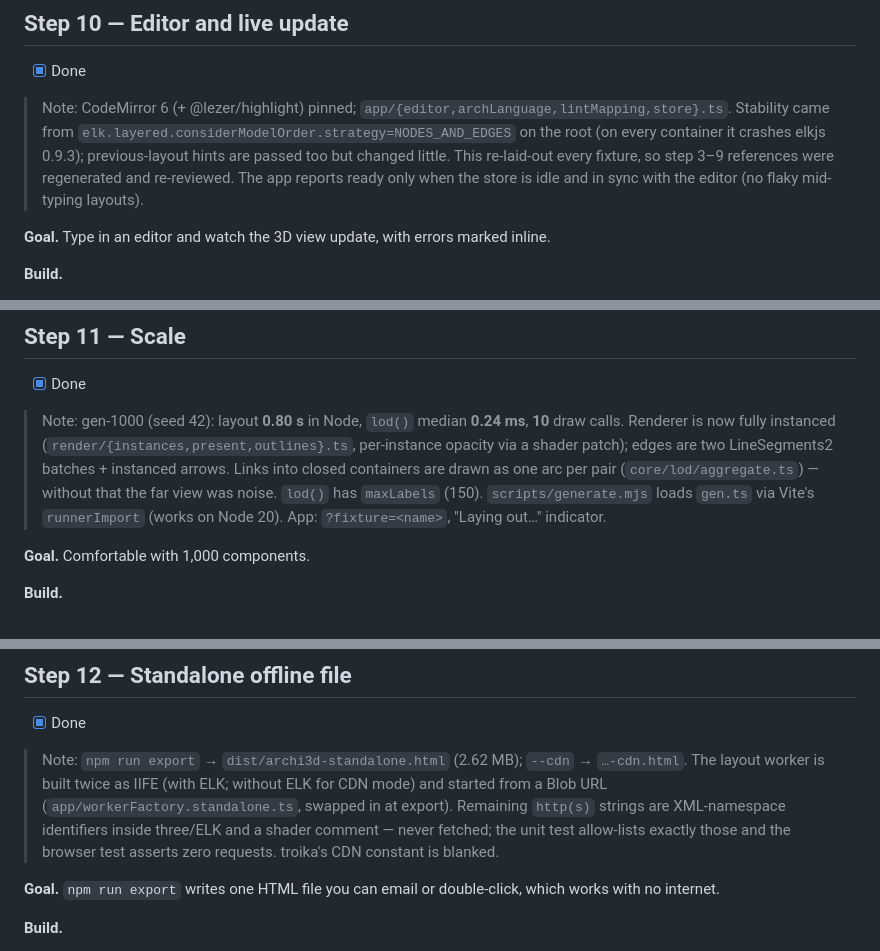
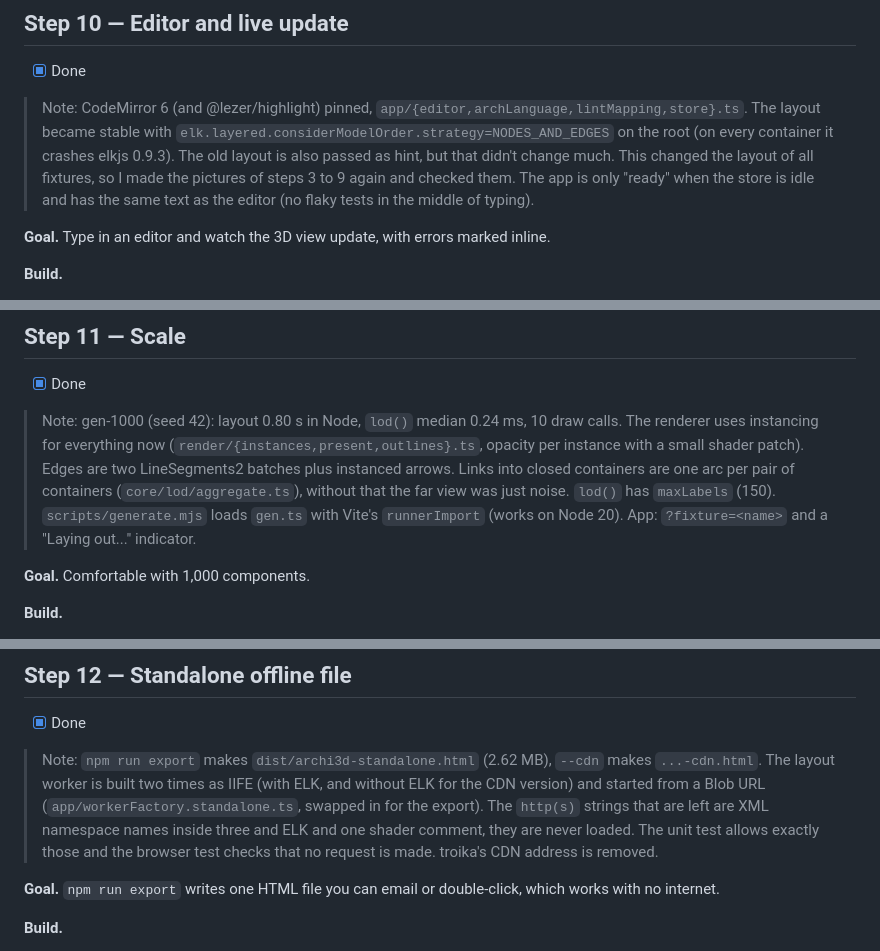
Before and after one commit to Heydarchi/Archi3D, a Markdown page: docs/PLAN.md, 3 parts joined by grey strips. Rendered like a GitHub page.

Commit message:
Rewrite step notes in plain words

```diff
--- a/docs/PLAN.md
+++ b/docs/PLAN.md
@@ -435,11 +441,12 @@ for `ready`, screenshot.
 
 - [x] Done
 
-> Note: CodeMirror 6 (+ @lezer/highlight) pinned; `app/{editor,archLanguage,lintMapping,store}.ts`.
-> Stability came from `elk.layered.considerModelOrder.strategy=NODES_AND_EDGES` on the root (on
-> every container it crashes elkjs 0.9.3); previous-layout hints are passed too but changed little.
-> This re-laid-out every fixture, so step 3–9 references were regenerated and re-reviewed. The app
-> reports ready only when the store is idle and in sync with the editor (no flaky mid-typing layouts).
+> Note: CodeMirror 6 (and @lezer/highlight) pinned, `app/{editor,archLanguage,lintMapping,store}.ts`.
+> The layout became stable with `elk.layered.considerModelOrder.strategy=NODES_AND_EDGES` on the root
+> (on every container it crashes elkjs 0.9.3). The old layout is also passed as hint, but that didn't
+> change much. This changed the layout of all fixtures, so I made the pictures of steps 3 to 9 again and
+> checked them. The app is only "ready" when the store is idle and has the same text as the editor
+> (no flaky tests in the middle of typing).
 
 **Goal.** Type in an editor and watch the 3D view update, with errors marked inline.
 
@@ -472,12 +479,12 @@ underlined), `app-after-edit.png`.
 
 - [x] Done
 
-> Note: gen-1000 (seed 42): layout **0.80 s** in Node, `lod()` median **0.24 ms**, **10** draw calls.
-> Renderer is now fully instanced (`render/{instances,present,outlines}.ts`, per-instance opacity via
-> a shader patch); edges are two LineSegments2 batches + instanced arrows. Links into closed
-> containers are drawn as one arc per pair (`core/lod/aggregate.ts`) — without that the far view
-> was noise. `lod()` has `maxLabels` (150). `scripts/generate.mjs` loads `gen.ts` via Vite's
-> `runnerImport` (works on Node 20). App: `?fixture=<name>`, "Laying out…" indicator.
+> Note: gen-1000 (seed 42): layout 0.80 s in Node, `lod()` median 0.24 ms, 10 draw calls.
+> The renderer uses instancing for everything now (`render/{instances,present,outlines}.ts`, opacity per
+> instance with a small shader patch). Edges are two LineSegments2 batches plus instanced arrows. Links
+> into closed containers are one arc per pair of containers (`core/lod/aggregate.ts`), without that the
+> far view was just noise. `lod()` has `maxLabels` (150). `scripts/generate.mjs` loads `gen.ts` with
+> Vite's `runnerImport` (works on Node 20). App: `?fixture=<name>` and a "Laying out..." indicator.
 
 **Goal.** Comfortable with 1,000 components.
 
@@ -506,11 +513,12 @@ underlined), `app-after-edit.png`.
 
 - [x] Done
 
-> Note: `npm run export` → `dist/archi3d-standalone.html` (2.62 MB); `--cdn` → `…-cdn.html`. The
-> layout worker is built twice as IIFE (with ELK; without ELK for CDN mode) and started from a Blob
-> URL (`app/workerFactory.standalone.ts`, swapped in at export). Remaining `http(s)` strings are
-> XML-namespace identifiers inside three/ELK and a shader comment — never fetched; the unit test
-> allow-lists exactly those and the browser test asserts zero requests. troika's CDN constant is blanked.
+> Note: `npm run export` makes `dist/archi3d-standalone.html` (2.62 MB), `--cdn` makes `...-cdn.html`.
+> The layout worker is built two times as IIFE (with ELK, and without ELK for the CDN version) and
+> started from a Blob URL (`app/workerFactory.standalone.ts`, swapped in for the export). The `http(s)`
+> strings that are left are XML namespace names inside three and ELK and one shader comment, they are
+> never loaded. The unit test allows exactly those and the browser test checks that no request is made.
+> troika's CDN address is removed.
 
 **Goal.** `npm run export` writes one HTML file you can email or double-click, which
 works with no internet.
```
Also changed, not shown: other parts of docs/PLAN.md (+54 -48 lines).
